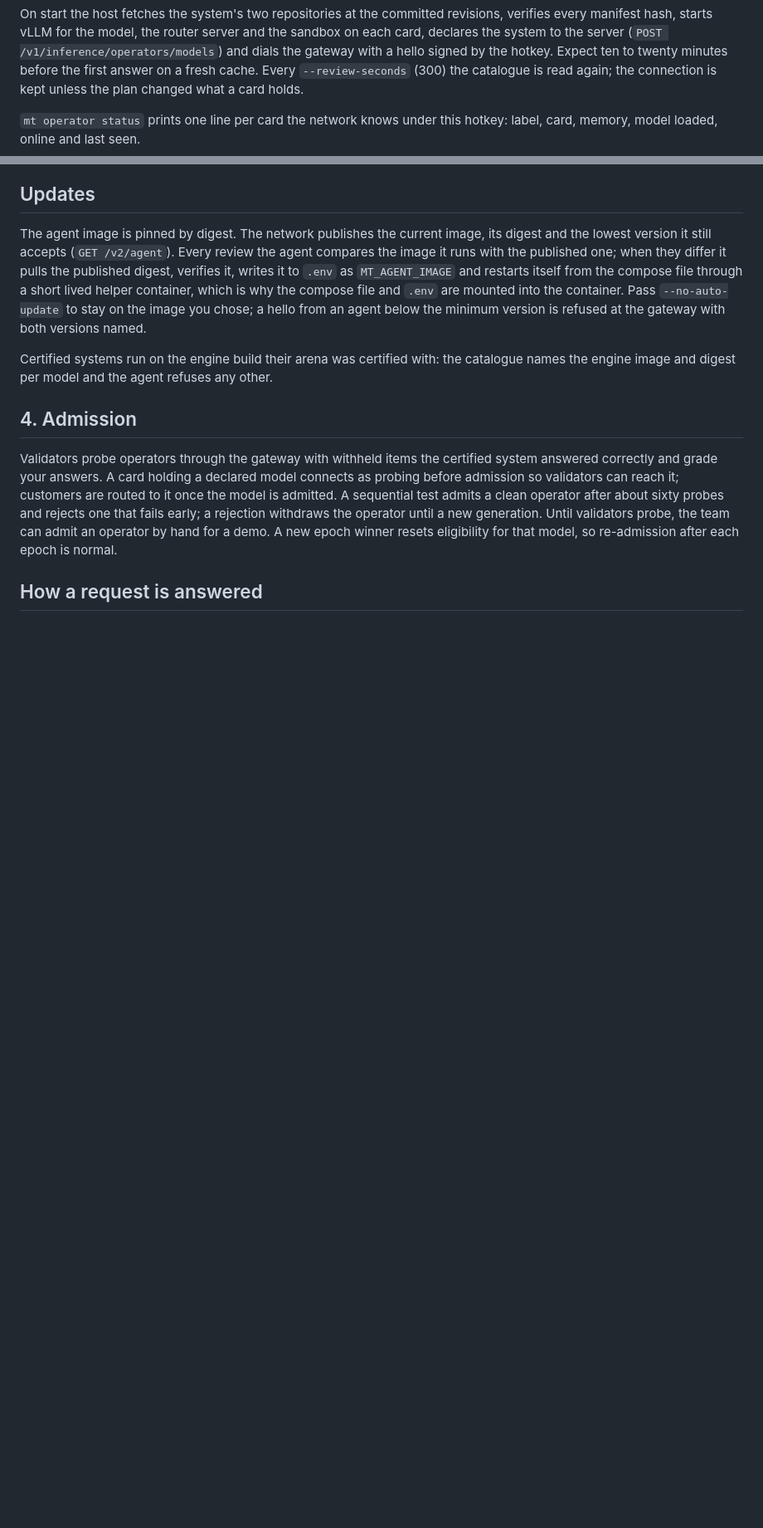
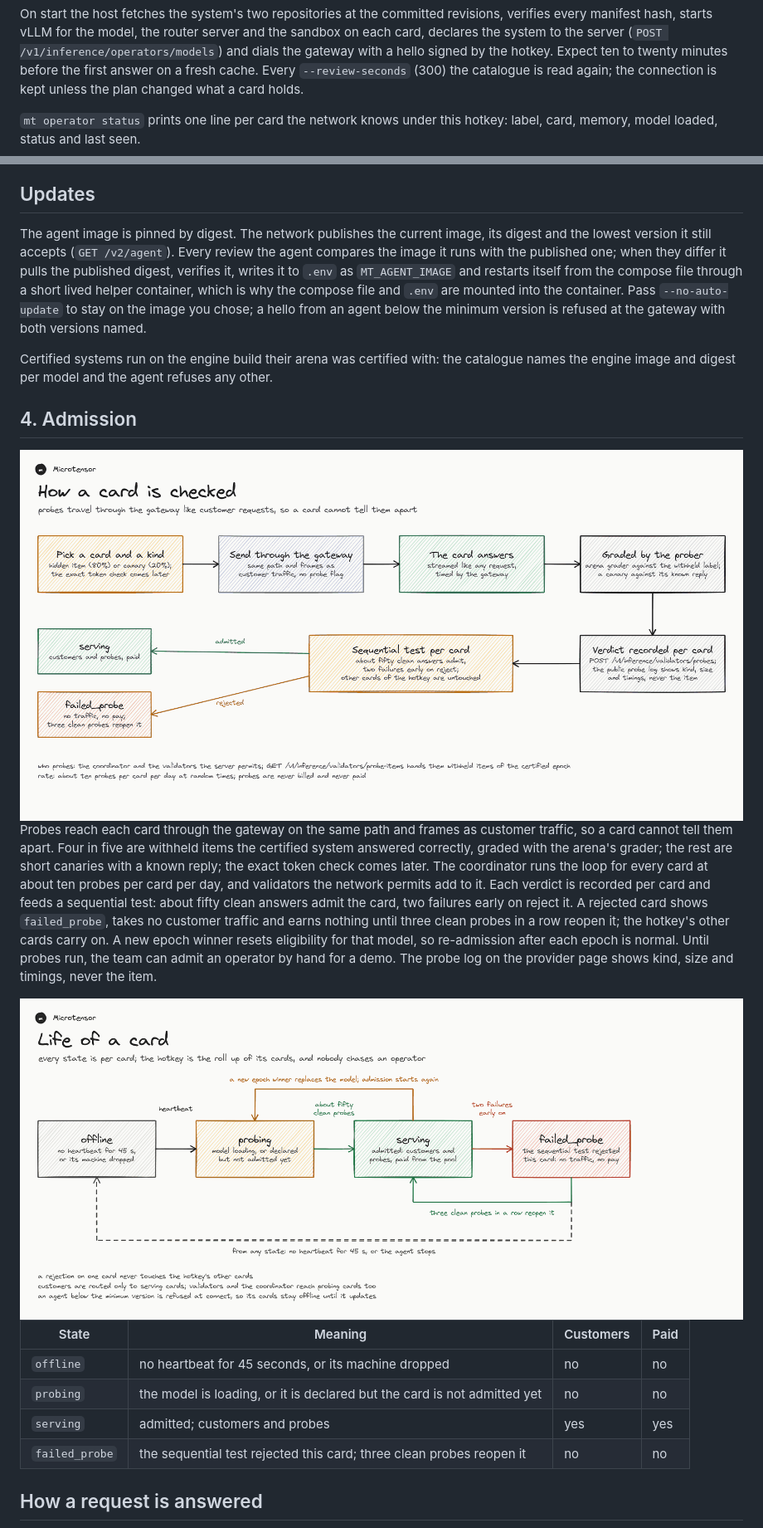
Before and after one commit to microtensor-io/microtensor-subnet, a Markdown page: docs/inference_miner.md, 2 parts joined by grey strips. Shown at 83% size. Drawn GitHub-style; pictures changed too: docs/assets/serving-lifecycle.png (added), docs/assets/serving-probes.png (added); blank space fills up the shorter version.

Commit message:
Describe serving per card with figures (#213)

```diff
--- a/docs/inference_miner.md
+++ b/docs/inference_miner.md
@@ -73,7 +81,7 @@ For one pinned system instead of the planner, run `operator run --serve mt/<aren
 
 On start the host fetches the system's two repositories at the committed revisions, verifies every manifest hash, starts vLLM for the model, the router server and the sandbox on each card, declares the system to the server (`POST /v1/inference/operators/models`) and dials the gateway with a hello signed by the hotkey. Expect ten to twenty minutes before the first answer on a fresh cache. Every `--review-seconds` (300) the catalogue is read again; the connection is kept unless the plan changed what a card holds.
 
-`mt operator status` prints one line per card the network knows under this hotkey: label, card, memory, model loaded, online and last seen.
+`mt operator status` prints one line per card the network knows under this hotkey: label, card, memory, model loaded, status and last seen.
 
 ## Updates
 
@@ -83,7 +91,18 @@ Certified systems run on the engine build their arena was certified with: the ca
 
 ## 4. Admission
 
-Validators probe operators through the gateway with withheld items the certified system answered correctly and grade your answers. A card holding a declared model connects as probing before admission so validators can reach it; customers are routed to it once the model is admitted. A sequential test admits a clean operator after about sixty probes and rejects one that fails early; a rejection withdraws the operator until a new generation. Until validators probe, the team can admit an operator by hand for a demo. A new epoch winner resets eligibility for that model, so re-admission after each epoch is normal.
+<img src="assets/serving-probes.png" width="100%" alt="How a card is checked: a probe is picked, sent through the gateway, answered by the card, graded by the prober, recorded per card and fed to a sequential test">
+
+Probes reach each card through the gateway on the same path and frames as customer traffic, so a card cannot tell them apart. Four in five are withheld items the certified system answered correctly, graded with the arena's grader; the rest are short canaries with a known reply; the exact token check comes later. The coordinator runs the loop for every card at about ten probes per card per day, and validators the network permits add to it. Each verdict is recorded per card and feeds a sequential test: about fifty clean answers admit the card, two failures early on reject it. A rejected card shows `failed_probe`, takes no customer traffic and earns nothing until three clean probes in a row reopen it; the hotkey's other cards carry on. A new epoch winner resets eligibility for that model, so re-admission after each epoch is normal. Until probes run, the team can admit an operator by hand for a demo. The probe log on the provider page shows kind, size and timings, never the item.
+
+<img src="assets/serving-lifecycle.png" width="100%" alt="Life of a card: offline, probing, serving and failed_probe, with the transitions between them">
+
+| State | Meaning | Customers | Paid |
+|---|---|---|---|
+| `offline` | no heartbeat for 45 seconds, or its machine dropped | no | no |
+| `probing` | the model is loading, or it is declared but the card is not admitted yet | no | no |
+| `serving` | admitted; customers and probes | yes | yes |
+| `failed_probe` | the sequential test rejected this card; three clean probes reopen it | no | no |
 
 ## How a request is answered
 
```
Also changed, not shown: other parts of docs/inference_miner.md (+21 -9 lines), docs/assets/serving-cards.png (added), docs/assets/serving-demand.png (added), docs/assets/serving-overview.png (added), docs/assets/serving-request.png (added).
